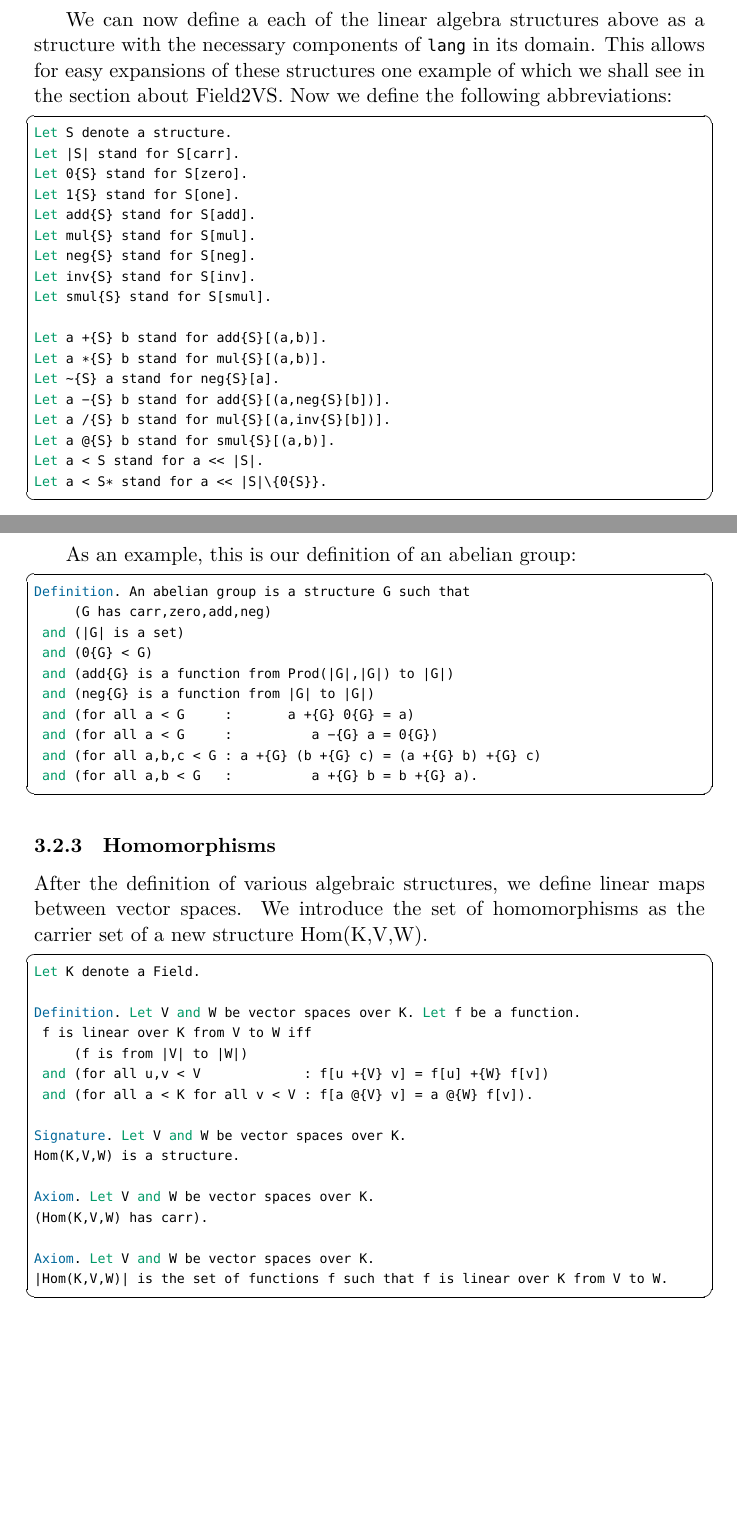
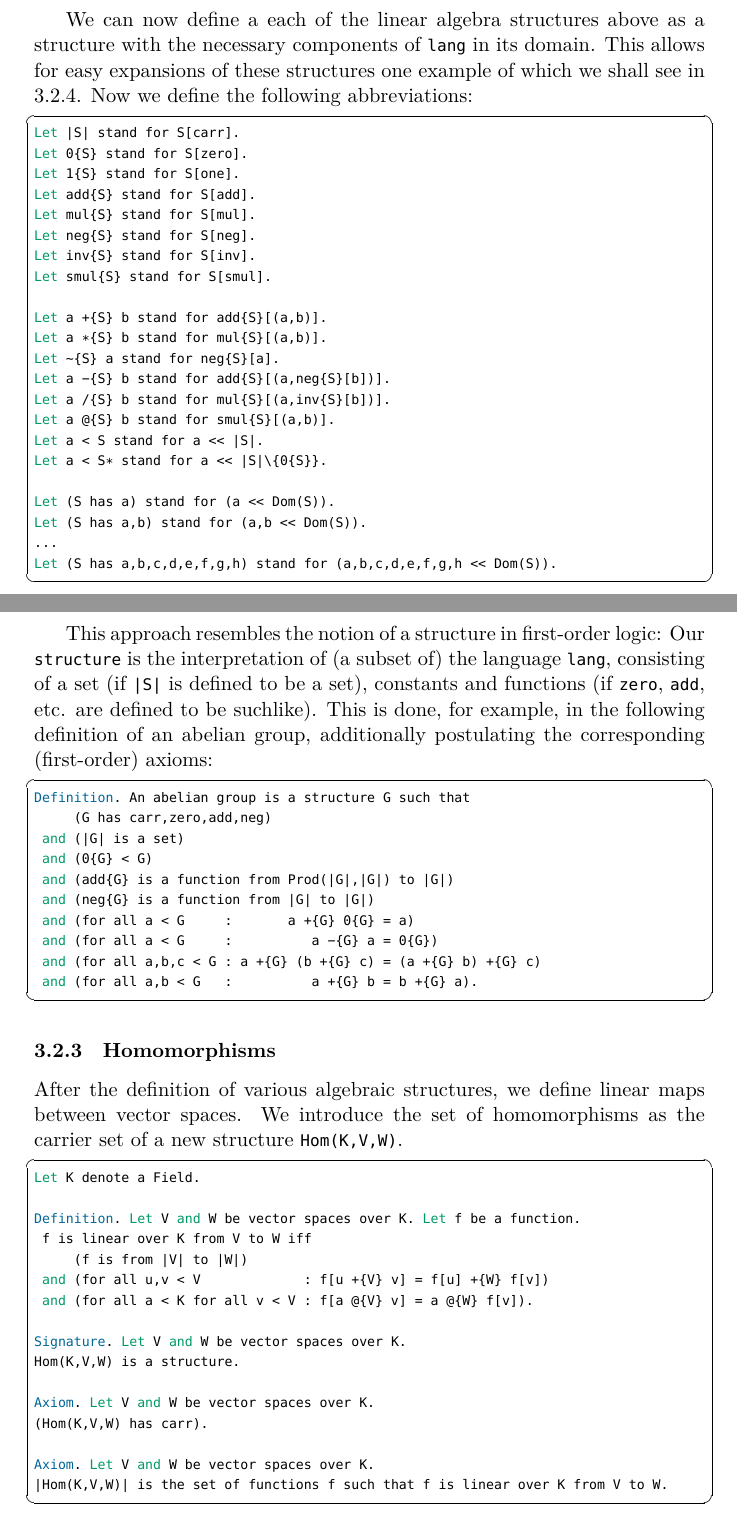
Before and after one commit to Felix-Thiele/Lin-Algebra-Formalization-FTL, a LaTeX document (Report.tex): two parts of pages 9 and 10 of 15, joined at a grey line, cut so that both start at the same text, the shorter picture padded with empty space. Compiled offline with XeLaTeX; a missing font is replaced by an installed copy or a similar font.

Commit message:
Update Report.tex

```diff
--- a/Report.tex
+++ b/Report.tex
@@ -249,17 +249,15 @@ Our D\_ Set and D\_ Function files our kept very lightweight and only include ke
 
 \subsubsection{Algebraic Structures}
 Many of the objects we examine in this library have a similar structure. For example abelian groups, fields, vector spaces and rings all have a carrier, a zero element, and an addition operation. We introduce an object called structure in 002D\_structure.ftl.
-
 \begin{lstlisting}
 Signature. lang is a set.
 Axiom. lang = {carr,zero,one,add,mul,neg,inv,smul}.
 Definition. A structure is a function S such that Dom(S) is subset of lang.
 \end{lstlisting}
 
-We can now define a each of the linear algebra structures above as a structure with the necessary components of {\ftl lang} in its domain. This allows for easy expansions of these structures one example of which we shall see in the section about Field2VS. Now we define the following abbreviations:
 
+We can now define a each of the linear algebra structures above as a structure with the necessary components of {\ftl lang} in its domain. This allows for easy expansions of these structures one example of which we shall see in \ref{field2VS}. Now we define the following abbreviations:
 \begin{lstlisting}
-Let S denote a structure.
 Let |S| stand for S[carr].
 Let 0{S} stand for S[zero].
 Let 1{S} stand for S[one].
@@ -277,10 +275,15 @@ Let a /{S} b stand for mul{S}[(a,inv{S}[b])].
 Let a @{S} b stand for smul{S}[(a,b)].
 Let a < S stand for a << |S|.
 Let a < S* stand for a << |S|\{0{S}}.
+
+Let (S has a) stand for (a << Dom(S)).
+Let (S has a,b) stand for (a,b << Dom(S)).
+...
+Let (S has a,b,c,d,e,f,g,h) stand for (a,b,c,d,e,f,g,h << Dom(S)).
 \end{lstlisting}
 
-\newpage
-As an example, this is our definition of an abelian group:
+This approach resembles the notion of a structure in first-order logic: Our {\ftl structure} is the interpretation of (a subset of) the language {\ftl lang}, consisting of a set (if {\ftl |S|} is defined to be a set), constants and functions (if {\ftl zero}, {\ftl add}, etc. are defined to be suchlike).
+This is done, for example, in the following definition of an abelian group, additionally postulating the corresponding (first-order) axioms:
 \begin{lstlisting}
 Definition. An abelian group is a structure G such that
      (G has carr,zero,add,neg)
```
Also changed, not shown: Report.tex (16 more changed lines).
